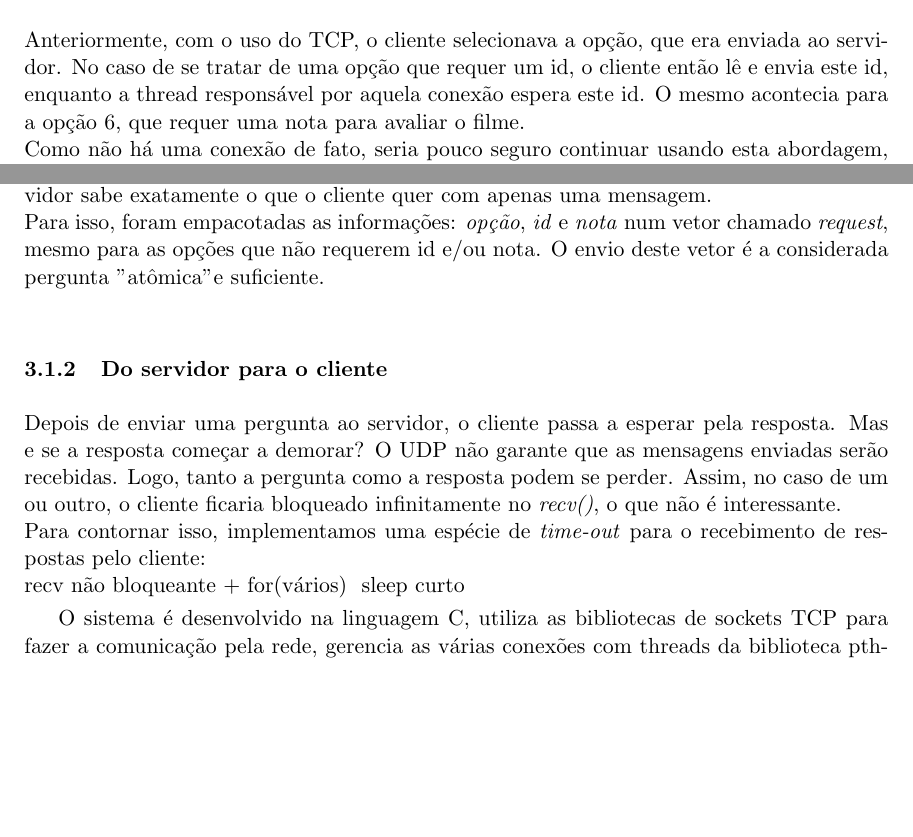
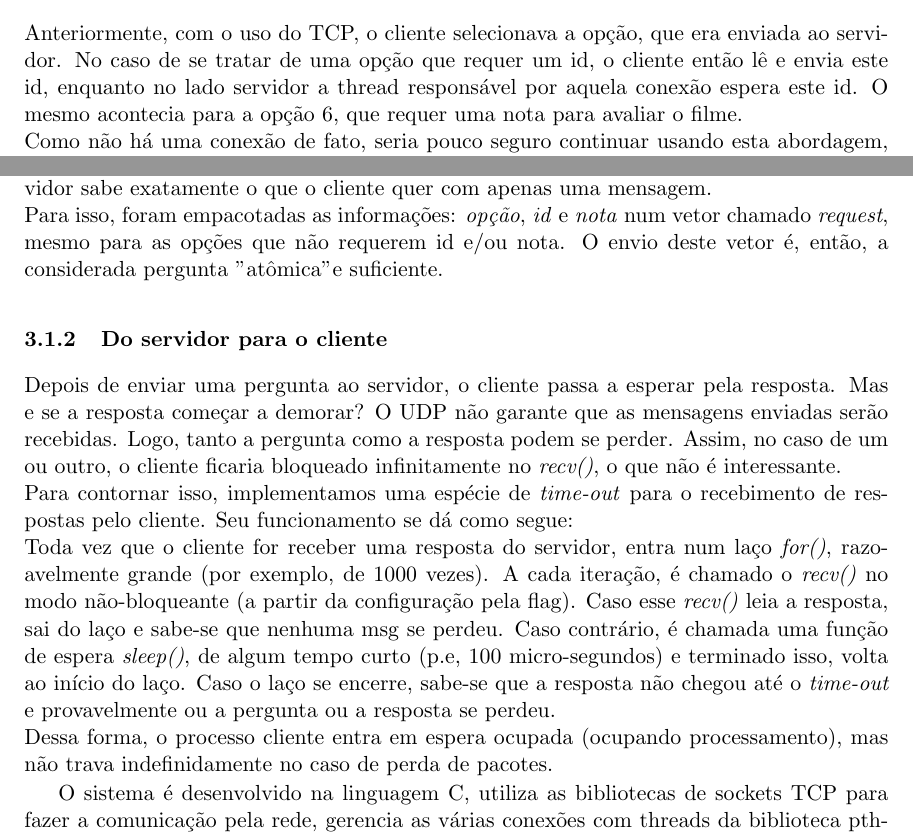
Before and after one commit to birocchi/mc823-1s2010, a LaTeX paper (proj2/relatorio.tex): two parts of page 5 of 45 before the commit and two parts of page 5 of 46 after it, joined at a grey line, cut so that both start at the same text, the shorter picture padded with empty space. Compiled offline with pdfLaTeX.

Commit message:
Documentação++

```diff
--- a/proj2/relatorio.tex
+++ b/proj2/relatorio.tex
@@ -115,15 +115,14 @@ Dar uma pontuação ao filme com o dado ID.
 Como o UDP não garante que os dados enviados serão recebidos, e se recebidos, podem chegar fora de ordem, foram implementada duas principais medidas para reger a comunicação:
 \subsubsection{Do cliente para o servidor}
-Anteriormente, com o uso do TCP, o cliente selecionava a opção, que era enviada ao servidor. No caso de se tratar de uma opção que requer um id, o cliente então lê e envia este id, enquanto a thread responsável por aquela conexão espera este id. O mesmo acontecia para a opção 6, que requer uma nota para avaliar o filme.\\
+Anteriormente, com o uso do TCP, o cliente selecionava a opção, que era enviada ao servidor. No caso de se tratar de uma opção que requer um id, o cliente então lê e envia este id, enquanto no lado servidor a thread responsável por aquela conexão espera este id. O mesmo acontecia para a opção 6, que requer uma nota para avaliar o filme.\\
 Como não há uma conexão de fato, seria pouco seguro continuar usando esta abordagem, uma vez que um cliente C1 poderia enviar uma opção que requer um id; e quando o servidor passasse a esperar pelo id, outro cliente C2 poderia enviar uma opção (que seria lida como id), e o programa ficaria inconsistente.\\
 É possível pensar na comunicação do cliente com o servidor como uma pergunta e resposta, onde o cliente envia uma pergunta "atômica" (apenas um datagrama), de modo que o servidor sabe exatamente o que o cliente quer com apenas uma mensagem.\\
-Para isso, foram empacotadas as informações: \textit{opção}, \textit{id} e \textit{nota} num vetor chamado \textit{request}, mesmo para as opções que não requerem id e/ou nota. O envio deste vetor é a considerada pergunta "atômica" e suficiente.
+Para isso, foram empacotadas as informações: \textit{opção}, \textit{id} e \textit{nota} num vetor chamado \textit{request}, mesmo para as opções que não requerem id e/ou nota. O envio deste vetor é, então, a considerada pergunta "atômica" e suficiente.
 \subsubsection{Do servidor para o cliente}
 Depois de enviar uma pergunta ao servidor, o cliente passa a esperar pela resposta. Mas e se a resposta começar a demorar? O UDP não garante que as mensagens enviadas serão recebidas. Logo, tanto a pergunta como a resposta podem se perder. Assim, no caso de um ou outro, o cliente ficaria bloqueado infinitamente no \textit{recv()}, o que não é interessante.\\
-Para contornar isso, implementamos uma espécie de \textit{time-out} para o recebimento de respostas pelo cliente:\\
-%TODO!!!%
-recv não bloqueante + for(vários) { sleep curto }
-%TODO!!!%
+Para contornar isso, implementamos uma espécie de \textit{time-out} para o recebimento de respostas pelo cliente. Seu funcionamento se dá como segue:\\
+Toda vez que o cliente for receber uma resposta do servidor, entra num laço \textit{for()}, razoavelmente grande (por exemplo, de 1000 vezes). A cada iteração, é chamado o \textit{recv()} no modo não-bloqueante (a partir da configuração pela flag). Caso esse \textit{recv()} leia a resposta, sai do laço e sabe-se que nenhuma msg se perdeu. Caso contrário, é chamada uma função de espera \textit{sleep()}, de algum tempo curto (p.e, 100 micro-segundos) e terminado isso, volta ao início do laço. Caso o laço se encerre, sabe-se que a resposta não chegou até o \textit{time-out} e provavelmente ou a pergunta ou a resposta se perdeu.\\
+Dessa forma, o processo cliente entra em espera ocupada (ocupando processamento), mas não trava indefinidamente no caso de perda de pacotes.
 
 
 
```
Also changed, not shown: proj2/relatorio.tex (2 more changed lines), 2 other files.
